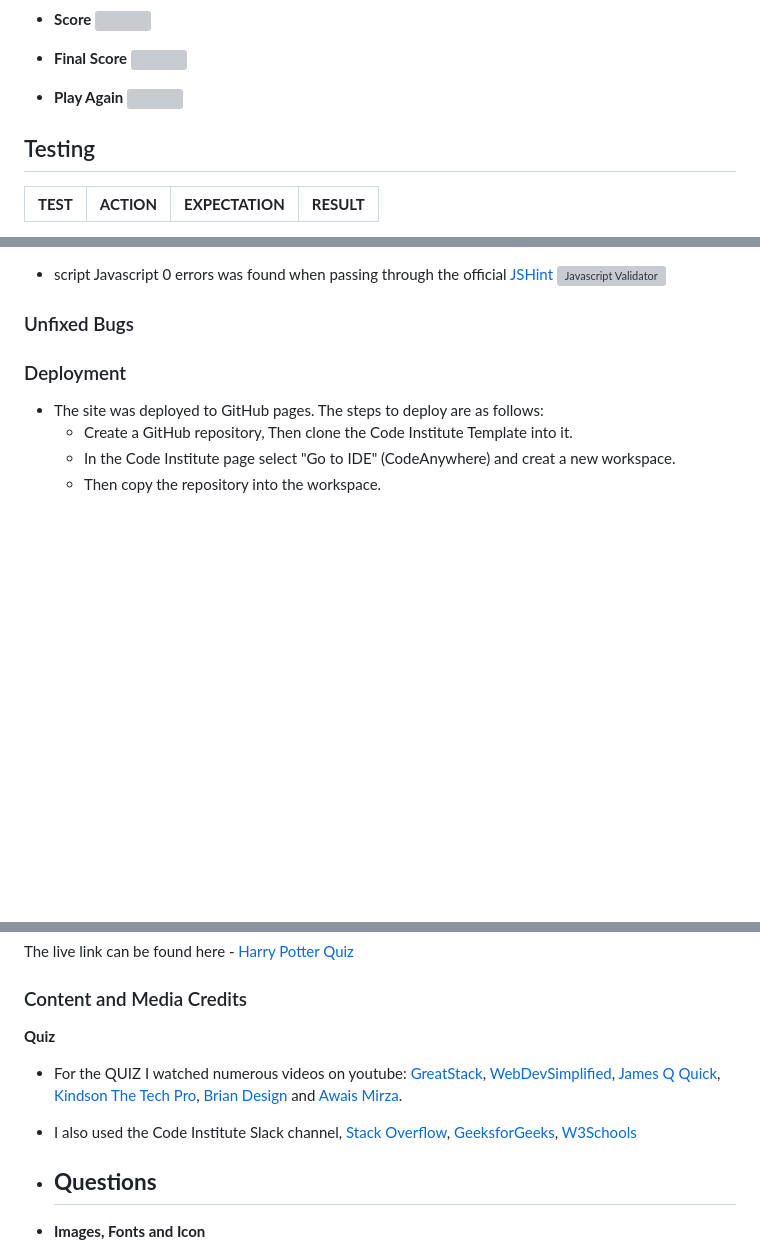
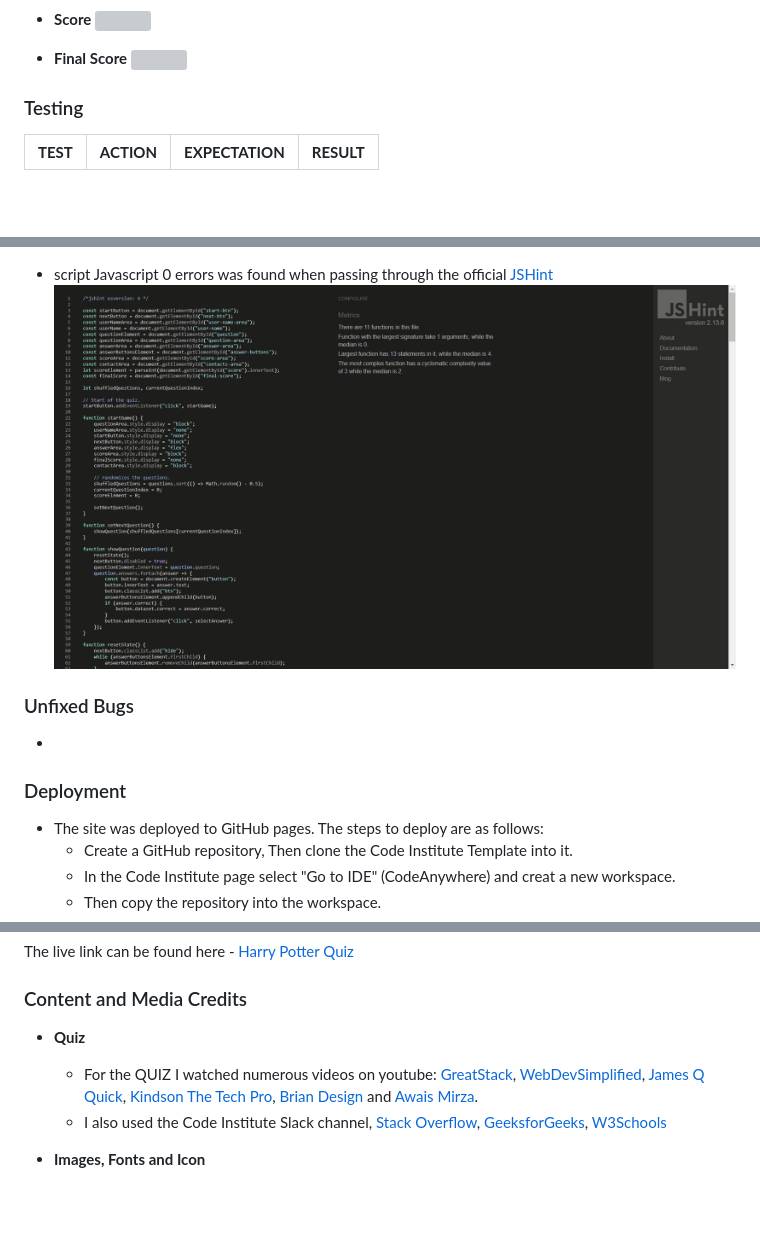
Before and after one commit to JosephOConnell/HarryPotterQuiz, a Markdown page: README.md, 3 parts joined by grey strips. GitHub-like rendering; blank space fills up the shorter version; grey boxes are pictures that could not be loaded.

```diff
--- a/README.md
+++ b/README.md
@@ -27,10 +32,7 @@
 - **Final Score**
 ![]()
 
-- **Play Again**
-![]()
-
-## Testing
+### Testing
 
 | **TEST**                            | **ACTION**                                       | **EXPECTATION**                                              | **RESULT**        |
 | ----------------------------------- | ------------------------------------------------ | ------------------------------------------------------------ | ----------------- |
@@ -50,9 +51,11 @@
 
 - script Javascript
-  0 errors was found when passing through the official [JSHint]()
-  ![Javascript Validator]()
+  0 errors was found when passing through the official [JSHint](https://jshint.com/)
+  ![Javascript Validator](https://github.com/JosephOConnell/HarryPotterQuiz/blob/main/assets/images/README%20Images/hp-jshint.png)
 
 ### Unfixed Bugs
+
+-
 
 ### Deployment
 
@@ -68,12 +71,9 @@ The live link can be found here - [Harry Potter Quiz](https://josephoconnell.git
 
 ### Content and Media Credits
 
-**Quiz**
+- **Quiz**
   - For the QUIZ I watched numerous videos on youtube: [GreatStack](https://www.youtube.com/watch?v=PBcqGxrr9g8), [WebDevSimplified](https://www.youtube.com/watch?v=riDzcEQbX6k&t=1298s), [James Q Quick](https://www.youtube.com/watch?v=zZdQGs62cR8&t=277s), [Kindson The Tech Pro](https://www.youtube.com/watch?v=2Bpiluefkh8&t=74s), [Brian Design](https://www.youtube.com/watch?v=f4fB9Xg2JEY&t=2000s) and [Awais Mirza](https://www.youtube.com/watch?v=jvk1pFNqXaw&t=1053s).
   - I also used the Code Institute Slack channel, [Stack Overflow](https://stackoverflow.co/), [GeeksforGeeks](https://www.geeksforgeeks.org/how-to-create-a-simple-javascript-quiz/), [W3Schools](https://www.w3schools.com)
-
-- **Questions**
-  -
 
 - **Images, Fonts and Icon**
   - I got the HP Crest image from [Harry Potter Crest Image](https://wallpaperaccess.com/harry-potter-gryffindor-crest)
```
Also changed, not shown: other parts of README.md (+12 -8 lines).
